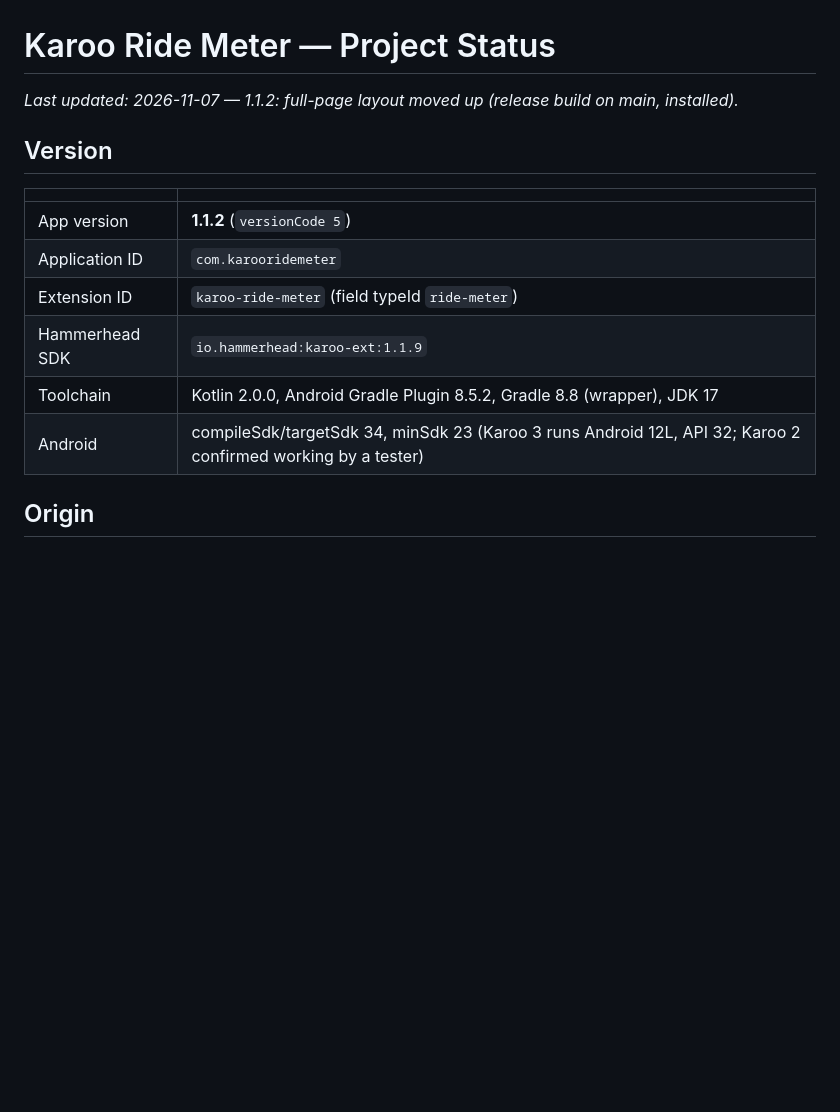
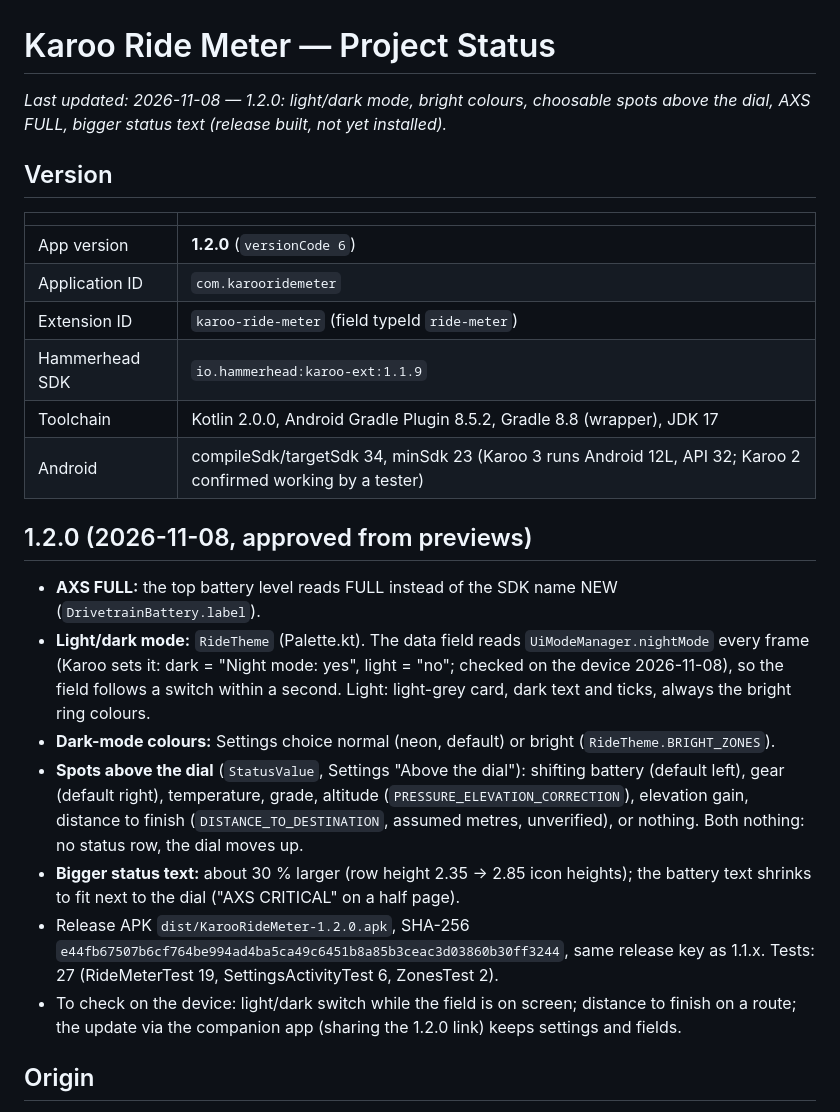
Before and after one commit to Ericbakkertje/karoo-ride-meter, a Markdown page: PROJECT_STATUS.md, the part around the change. GitHub-like rendering; blank space fills up the shorter version.

```diff
--- a/PROJECT_STATUS.md
+++ b/PROJECT_STATUS.md
@@ -1,17 +1,34 @@
 # Karoo Ride Meter — Project Status
 
-_Last updated: 2026-11-07 — 1.1.2: full-page layout moved up (release build on main, installed)._
+_Last updated: 2026-11-08 — 1.2.0: light/dark mode, bright colours, choosable spots above the dial, AXS FULL, bigger status text (release built, not yet installed)._
 
 ## Version
 
 | | |
 |---|---|
-| App version | **1.1.2** (`versionCode 5`) |
+| App version | **1.2.0** (`versionCode 6`) |
 | Application ID | `com.karooridemeter` |
 | Extension ID | `karoo-ride-meter` (field typeId `ride-meter`) |
 | Hammerhead SDK | `io.hammerhead:karoo-ext:1.1.9` |
 | Toolchain | Kotlin 2.0.0, Android Gradle Plugin 8.5.2, Gradle 8.8 (wrapper), JDK 17 |
 | Android | compileSdk/targetSdk 34, minSdk 23 (Karoo 3 runs Android 12L, API 32; Karoo 2 confirmed working by a tester) |
+
+## 1.2.0 (2026-11-08, approved from previews)
+
+- **AXS FULL:** the top battery level reads FULL instead of the SDK name NEW (`DrivetrainBattery.label`).
+- **Light/dark mode:** `RideTheme` (Palette.kt). The data field reads `UiModeManager.nightMode` every frame
+  (Karoo sets it: dark = "Night mode: yes", light = "no"; checked on the device 2026-11-08), so the field follows a
+  switch within a second. Light: light-grey card, dark text and ticks, always the bright ring colours.
+- **Dark-mode colours:** Settings choice normal (neon, default) or bright (`RideTheme.BRIGHT_ZONES`).
+- **Spots above the dial** (`StatusValue`, Settings "Above the dial"): shifting battery (default left), gear
+  (default right), temperature, grade, altitude (`PRESSURE_ELEVATION_CORRECTION`), elevation gain, distance to finish
+  (`DISTANCE_TO_DESTINATION`, assumed metres, unverified), or nothing. Both nothing: no status row, the dial moves up.
+- **Bigger status text:** about 30 % larger (row height 2.35 → 2.85 icon heights); the battery text shrinks to fit
+  next to the dial ("AXS CRITICAL" on a half page).
+- Release APK `dist/KarooRideMeter-1.2.0.apk`, SHA-256 `e44fb67507b6cf764be994ad4ba5ca49c6451b8a85b3ceac3d03860b30ff3244`,
+  same release key as 1.1.x. Tests: 27 (RideMeterTest 19, SettingsActivityTest 6, ZonesTest 2).
+- To check on the device: light/dark switch while the field is on screen; distance to finish on a route; the update
+  via the companion app (sharing the 1.2.0 link) keeps settings and fields.
 
 ## Origin
 
```
Also changed, not shown: README.md (+9 -6 lines), TESTERS.md (+22 -7 lines), docs/ride_meter_avg_speed_478x721.png, docs/ride_meter_cadence_hr_power3s_478x456.png, docs/ride_meter_cadence_hr_power3s_478x721.png, docs/ride_meter_light_478x721.png (added), 10 other files.
